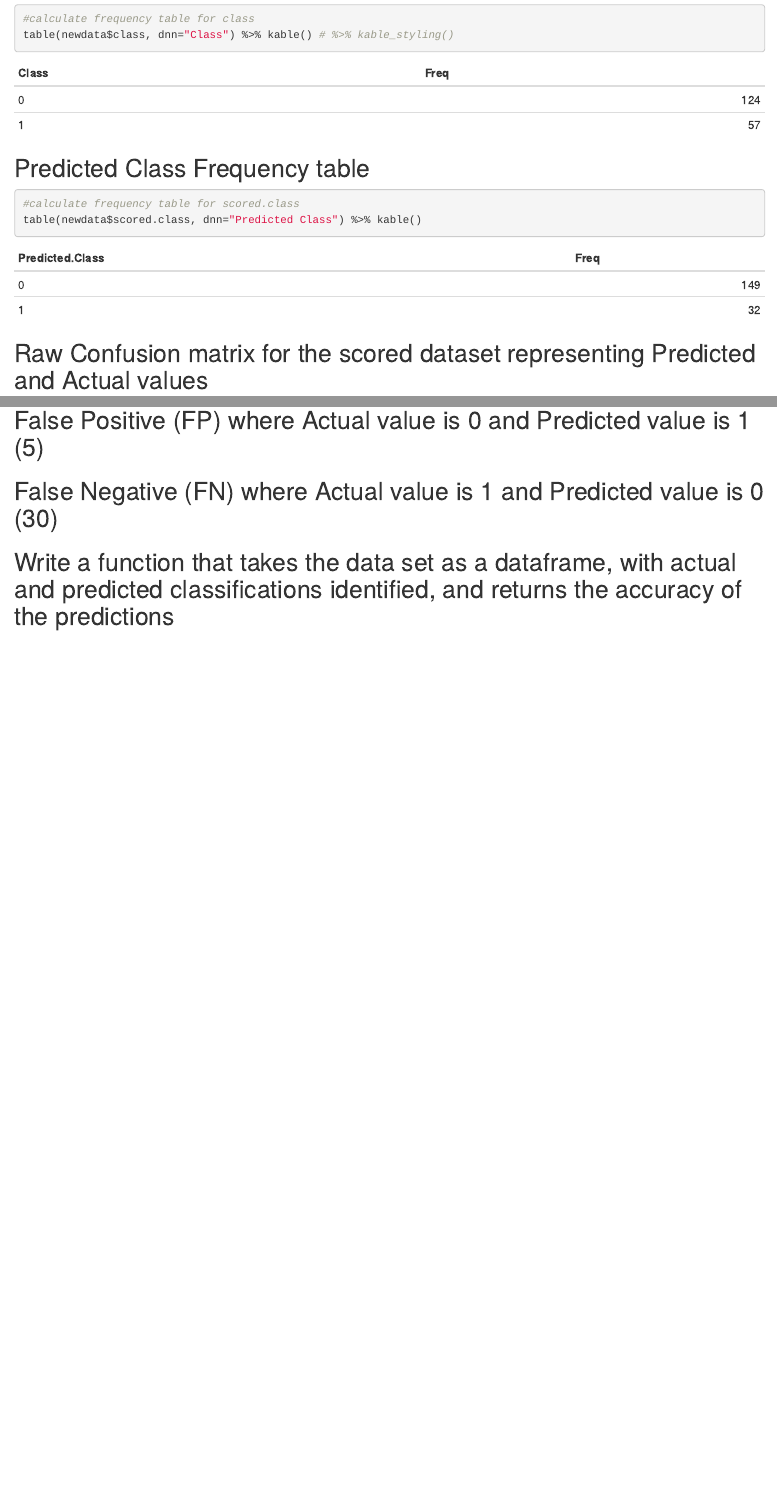
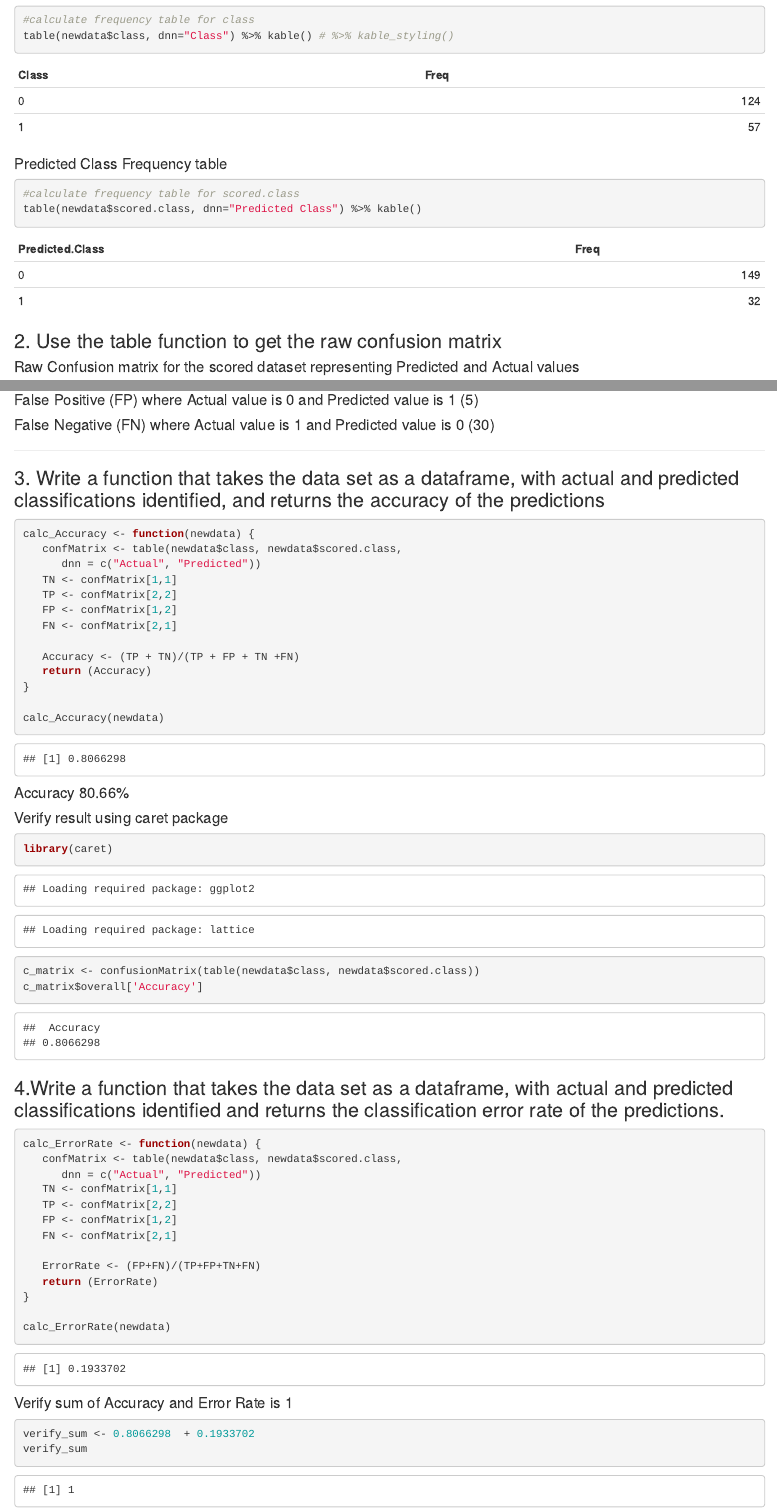
Before and after one commit to baruab/DATA-621, an R Markdown document (HW2.Rmd): the page in a window 1100 px wide, from 1350 px down before the commit and from 1220 px down after it, so that both start at the same text, and a second part further down, joined at a grey line. Rendered offline with R 4.5, knitr and Pandoc, with nearby package versions.

Commit message:
Update HW2.Rmd

````diff
--- a/HW2.Rmd
+++ b/HW2.Rmd
@@ -2,7 +2,9 @@
 title: "DATA621_HW2"
 author: "Bikram"
 date: "9/27/2022"
-output: html_document
+output:
+  html_document: default
+  pdf_document: default
 ---
 
 ```{r setup, include=FALSE}
@@ -53,15 +55,15 @@ table(newdata$class, dnn="Class") %>% kable() # %>% kable_styling()
 ```
 
 
-## Predicted Class Frequency table
+#### Predicted Class Frequency table
 ```{r}
 #calculate frequency table for scored.class
 table(newdata$scored.class, dnn="Predicted Class") %>% kable()
 
 ```
 
-
-## Raw Confusion matrix for the scored dataset representing Predicted and Actual values
+### 2. Use the table function to get the raw confusion matrix
+#### Raw Confusion matrix for the scored dataset representing Predicted and Actual values
 ```{r}
 table(newdata$class, newdata$scored.class,
       dnn = c("Actual", "Predicted"))  %>% kable()
@@ -73,5 +73,3 @@ table(newdata$class, newdata$scored.class,
-## False Positive (FP) where Actual value is 0 and Predicted value is 1 (5)
-## False Negative (FN) where Actual value is 1 and Predicted value is 0 (30)
+***
 
 
-## Write a function that takes the data set as a dataframe, with actual and predicted classifications identified, and returns the accuracy of the predictions
@@ -78,5 +78,63 @@ table(newdata$class, newdata$scored.class,
+#### False Positive (FP) where Actual value is 0 and Predicted value is 1 (5)
+#### False Negative (FN) where Actual value is 1 and Predicted value is 0 (30)
+
+***
+
+### 3. Write a function that takes the data set as a dataframe, with actual and predicted classifications identified, and returns the accuracy of the predictions
 ```{r}
 
+calc_Accuracy <- function(newdata) {
+   confMatrix <- table(newdata$class, newdata$scored.class,
+      dnn = c("Actual", "Predicted"))
+   TN <- confMatrix[1,1]
+   TP <- confMatrix[2,2]
+   FP <- confMatrix[1,2]
+   FN <- confMatrix[2,1]
+
+   Accuracy <- (TP + TN)/(TP + FP + TN +FN)
+   return (Accuracy)
+}
+
+calc_Accuracy(newdata)
+
+```
+#### Accuracy 80.66%
+
+#### Verify result using caret package
+```{r warning=FALSE, error=FALSE}
+
+library(caret)
+c_matrix <- confusionMatrix(table(newdata$class, newdata$scored.class))
+c_matrix$overall['Accuracy']
 
 
 ```
+
+### 4.Write a function that takes the data set as a dataframe, with actual and predicted classifications identified and returns the classification error rate of the predictions.
+
+```{r}
+
+calc_ErrorRate <- function(newdata) {
+   confMatrix <- table(newdata$class, newdata$scored.class,
+      dnn = c("Actual", "Predicted"))
+   TN <- confMatrix[1,1]
+   TP <- confMatrix[2,2]
+   FP <- confMatrix[1,2]
+   FN <- confMatrix[2,1]
+
+   ErrorRate <- (FP+FN)/(TP+FP+TN+FN)
+   return (ErrorRate)
+}
+
+calc_ErrorRate(newdata)
+
+```
+
+
+#### Verify sum of Accuracy and Error Rate is 1
+
+```{r}
+
+verify_sum <- 0.8066298  + 0.1933702
+verify_sum
+```
````
Also changed, not shown: HW2.Rmd (8 more changed lines).
